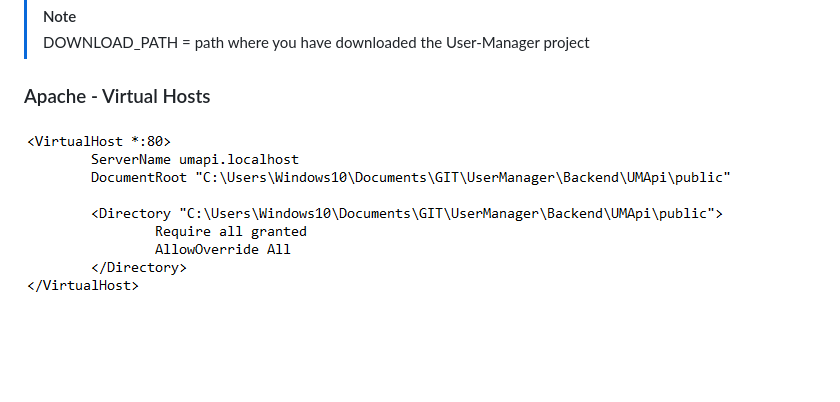
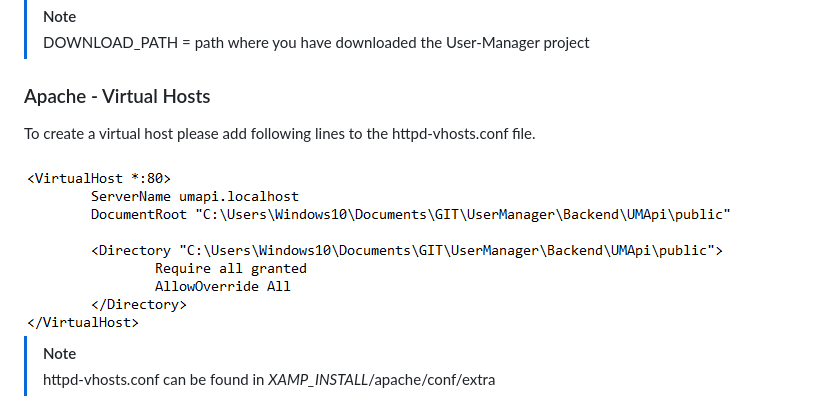
Before and after one commit to AleksandarTulic/User-Manager, a Markdown page: Backend/README.md, the part around the change. GitHub-like rendering; blank space fills up the shorter version.

```diff
--- a/Backend/README.md
+++ b/Backend/README.md
@@ -153,4 +153,9 @@ php -S localhost:2500 -t public
 
 ### Apache - Virtual Hosts
 
+To create a virtual host please add following lines to the httpd-vhosts.conf file.
+
 <img src="https://raw.githubusercontent.com/AleksandarTulic/User-Manager/main/assets/images/xamp-virtual-host.png" />
+
+> [!NOTE]
+> httpd-vhosts.conf can be found in *XAMP_INSTALL*/apache/conf/extra
```
